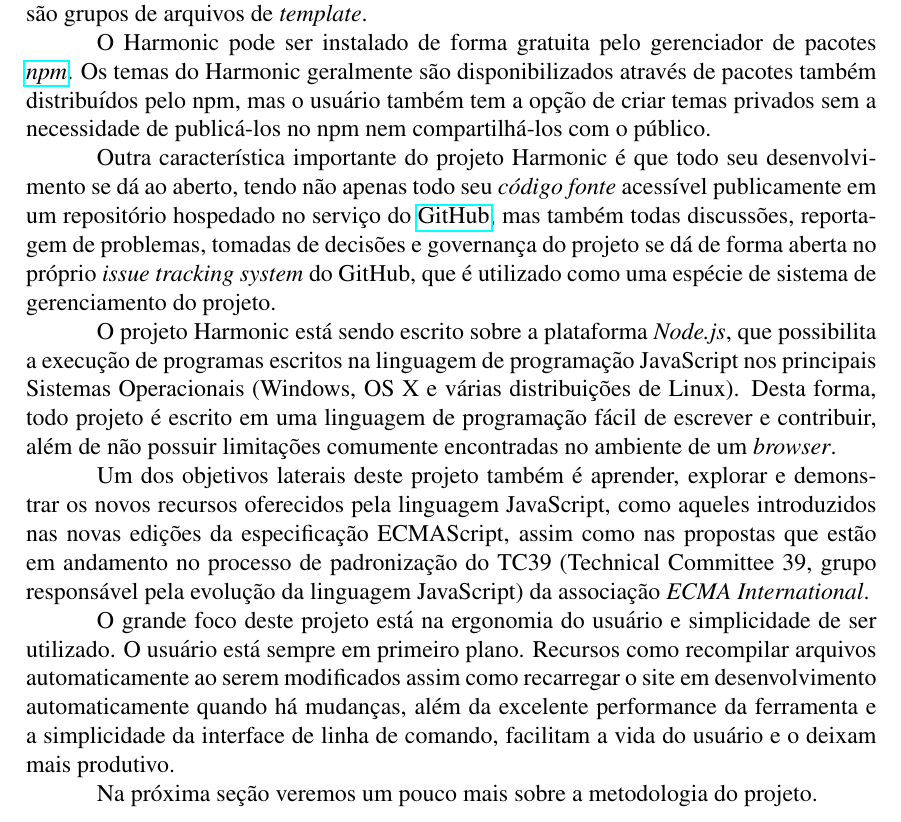
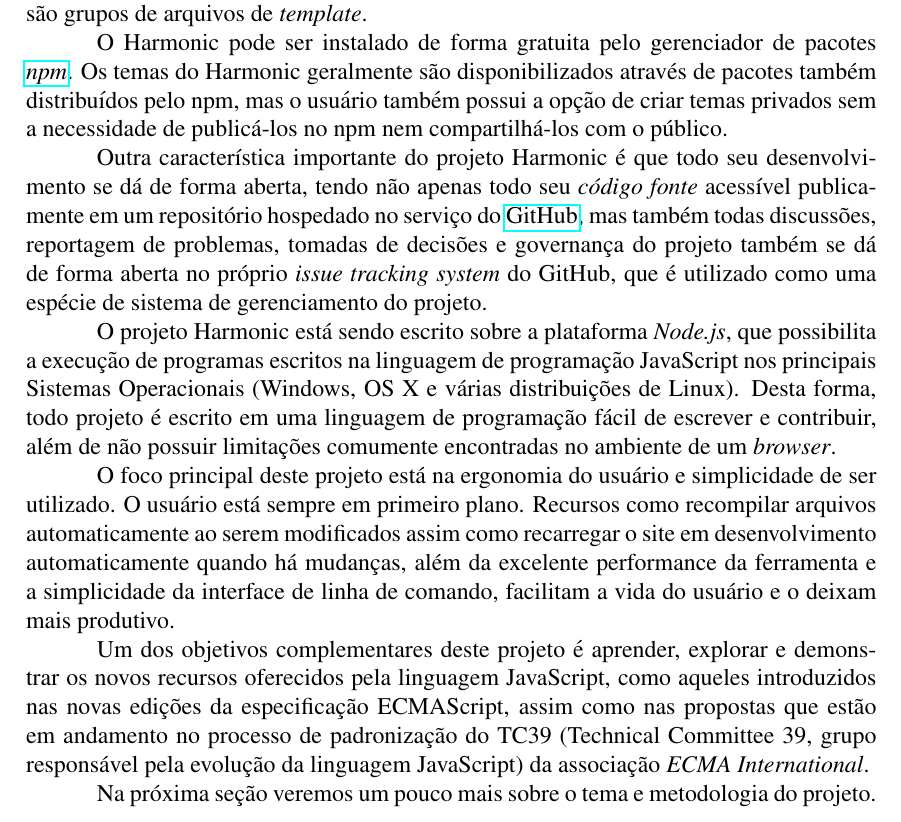
Before and after one commit to UltCombo/tcc-harmonic, a LaTeX thesis (TCC_Harmonic.tex): part of page 4 of 12, cut so that both start at the same text. Compiled offline with pdfLaTeX.

Commit message:
Ajustes na introdução

```diff
--- a/TCC_Harmonic.tex
+++ b/TCC_Harmonic.tex
@@ -53,17 +53,17 @@
 
 O projeto Harmonic trata-se de um gerador de sites estáticos. Ou seja, é um programa capaz de gerar uma estrutura de pastas e \emph{arquivos fonte} onde o usuário pode criar e gerenciar o conteúdo de seu site, além de poder instalar, criar ou personalizar \emph{temas}, que são grupos de arquivos de \textit{template}.
 
-O Harmonic pode ser instalado de forma gratuita pelo gerenciador de pacotes \href{https://www.npmjs.com/}{\emph{npm}}. Os temas do Harmonic geralmente são disponibilizados através de pacotes também distribuídos pelo npm, mas o usuário também tem a opção de criar temas privados sem a necessidade de publicá-los no npm nem compartilhá-los com o público.
+O Harmonic pode ser instalado de forma gratuita pelo gerenciador de pacotes \href{https://www.npmjs.com/}{\emph{npm}}. Os temas do Harmonic geralmente são disponibilizados através de pacotes também distribuídos pelo npm, mas o usuário também possui a opção de criar temas privados sem a necessidade de publicá-los no npm nem compartilhá-los com o público.
 
-Outra característica importante do projeto Harmonic é que todo seu desenvolvimento se dá ao aberto, tendo não apenas todo seu \emph{código fonte} acessível publicamente em um repositório hospedado no serviço do \href{https://github.com/}{GitHub}, mas também todas discussões, reportagem de problemas, tomadas de decisões e governança do projeto se dá de forma aberta no próprio \textit{issue tracking system} do GitHub, que é utilizado como uma espécie de sistema de gerenciamento do projeto.
+Outra característica importante do projeto Harmonic é que todo seu desenvolvimento se dá de forma aberta, tendo não apenas todo seu \emph{código fonte} acessível publicamente em um repositório hospedado no serviço do \href{https://github.com/}{GitHub}, mas também todas discussões, reportagem de problemas, tomadas de decisões e governança do projeto também se dá de forma aberta no próprio \textit{issue tracking system} do GitHub, que é utilizado como uma espécie de sistema de gerenciamento do projeto.
 
 O projeto Harmonic está sendo escrito sobre a plataforma \emph{Node.js}, que possibilita a execução de programas escritos na linguagem de programação JavaScript nos principais Sistemas Operacionais (Windows, OS X e várias distribuições de Linux). Desta forma, todo projeto é escrito em uma linguagem de programação fácil de escrever e contribuir, além de não possuir limitações comumente encontradas no ambiente de um \textit{browser}.
 
-Um dos objetivos laterais deste projeto também é aprender, explorar e demonstrar os novos recursos oferecidos pela linguagem JavaScript, como aqueles introduzidos nas novas edições da especificação ECMAScript, assim como nas propostas que estão em andamento no processo de padronização do TC39 (Technical Committee 39, grupo responsável pela evolução da linguagem JavaScript) da associação \textit{ECMA International}. % TODO: TC39 provavelmente deveria ser marcado como acrônimo
+O foco principal deste projeto está na ergonomia do usuário e simplicidade de ser utilizado. O usuário está sempre em primeiro plano. Recursos como recompilar arquivos automaticamente ao serem modificados assim como recarregar o site em desenvolvimento automaticamente quando há mudanças, além da excelente performance da ferramenta e a simplicidade da interface de linha de comando, facilitam a vida do usuário e o deixam mais produtivo.
 
-O grande foco deste projeto está na ergonomia do usuário e simplicidade de ser utilizado. O usuário está sempre em primeiro plano. Recursos como recompilar arquivos automaticamente ao serem modificados assim como recarregar o site em desenvolvimento automaticamente quando há mudanças, além da excelente performance da ferramenta e a simplicidade da interface de linha de comando, facilitam a vida do usuário e o deixam mais produtivo.
+Um dos objetivos complementares deste projeto é aprender, explorar e demonstrar os novos recursos oferecidos pela linguagem JavaScript, como aqueles introduzidos nas novas edições da especificação ECMAScript, assim como nas propostas que estão em andamento no processo de padronização do TC39 (Technical Committee 39, grupo responsável pela evolução da linguagem JavaScript) da associação \textit{ECMA International}. % TODO: TC39 provavelmente deveria ser marcado como acrônimo
 
-Na próxima seção veremos um pouco mais sobre a metodologia do projeto. % TODO: verificar se metodologia será realmente a próxima seção
+Na próxima seção veremos um pouco mais sobre o tema e metodologia do projeto. % TODO: verificar se metodologia será realmente a próxima seção
 
 % TODO: falar um pouco mais sobre a interface de linha de comando, talvez?
 
```
